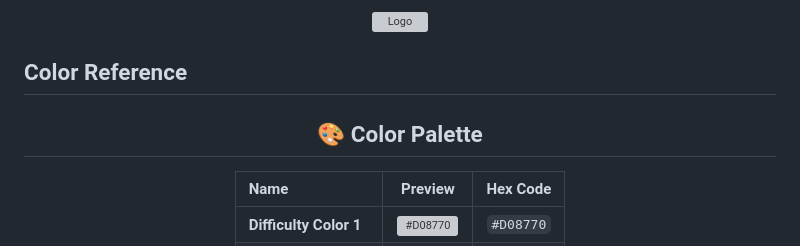
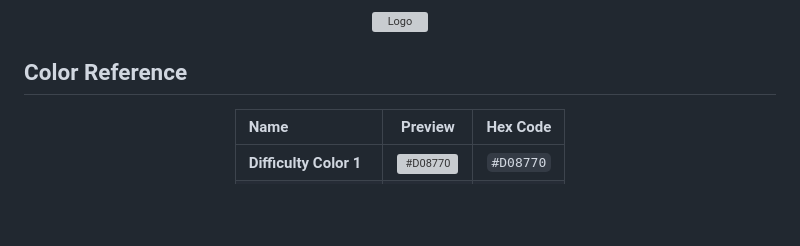
Before and after one commit to FoxHound-X/Sintaxia, a Markdown page: README.md, the part around the change. GitHub-like rendering; blank space fills up the shorter version; grey boxes are pictures that could not be loaded.

```diff
--- a/README.md
+++ b/README.md
@@ -31,8 +31,6 @@ Belajar Pemrograman. Untuk Saat ini kami dari Tim FUZIAN Dev berusaha semaksimal
 ## Color Reference
 
 <div align="center">
-
-## 🎨 Color Palette
 
 | **Name** | **Preview** | **Hex Code** |
 |:--------------------------|:-------------:|:-------------:|
```
